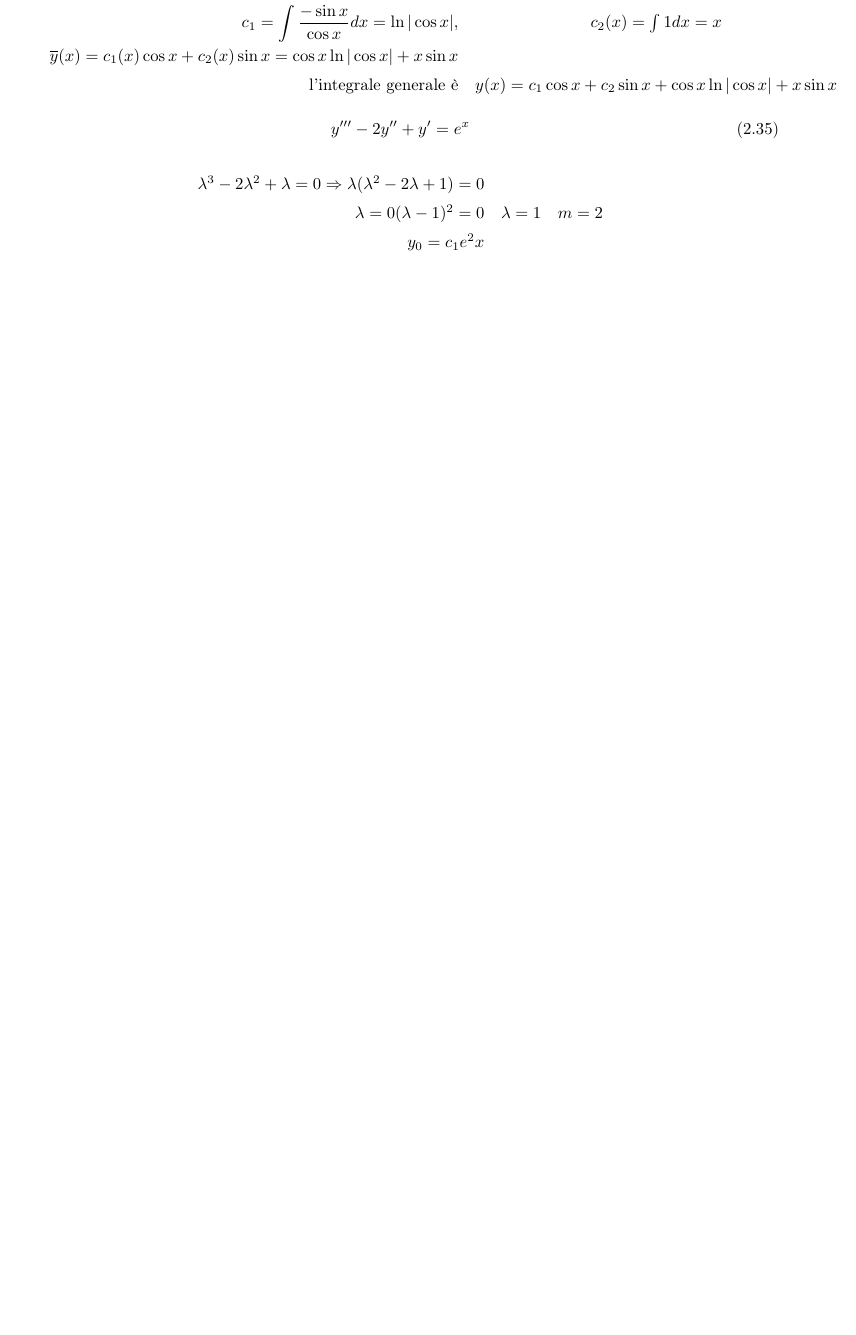
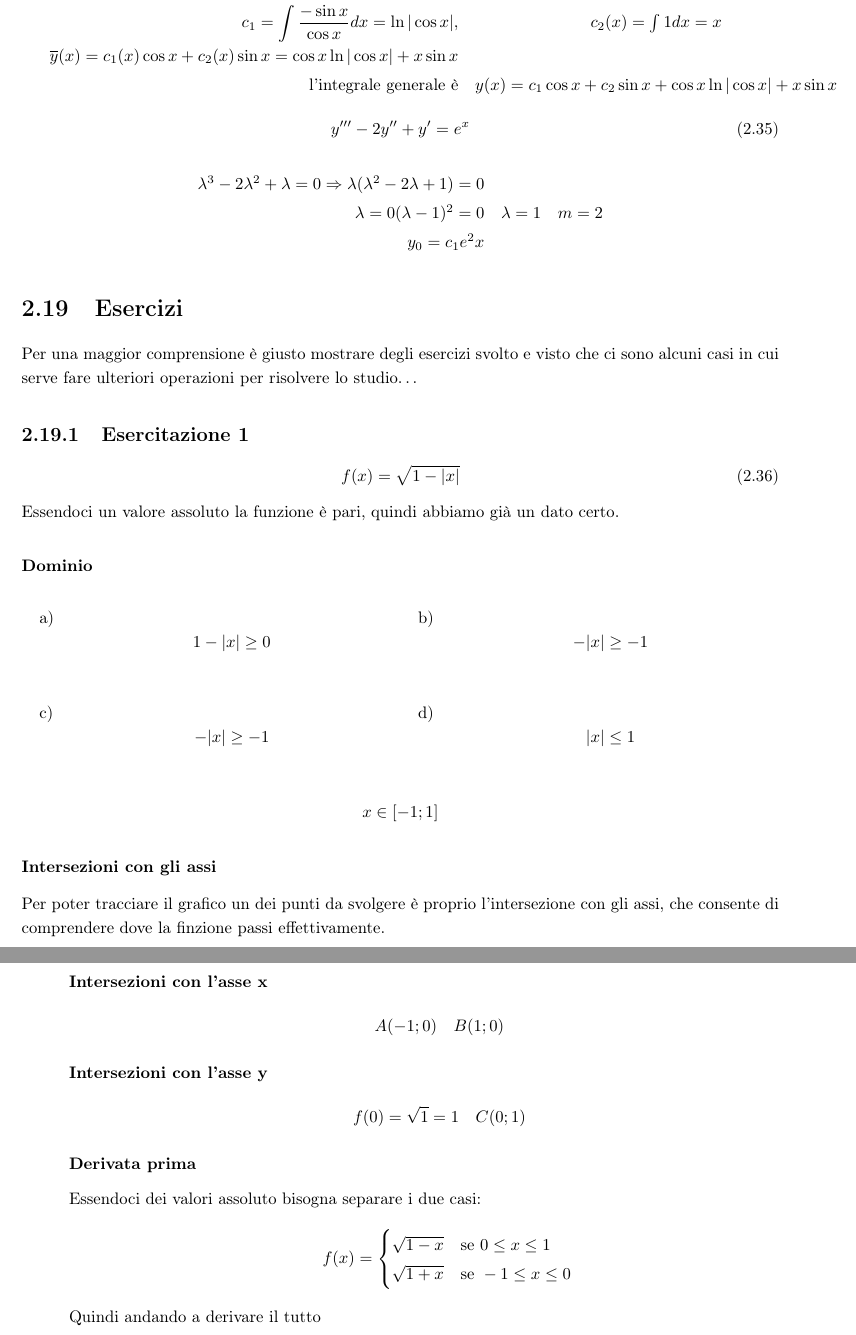
Before and after one commit to NF02/Appunti-universita, a LaTeX book (Analisi Matematica/mat.tex, which reads Analisi Matematica/pag/esercizi.tex): part of page 71 of 76 before the commit and two parts of pages 71 and 72 of 76 after it, the two joined at a grey line, cut so that both start at the same text, the shorter picture padded with empty space. Compiled offline with pdfLaTeX.

```diff
--- /dev/null
+++ b/Analisi Matematica/pag/esercizi.tex
@@ -0,0 +1,44 @@
+\section{Esercizi}
+Per una maggior comprensione è giusto mostrare degli esercizi svolto e visto che ci sono alcuni casi in cui serve fare ulteriori operazioni per risolvere lo studio\dots
+\subsection{Esercitazione 1}
+\begin{equation}
+	f(x)=\sqrt{1-|x|}
+\end{equation}
+Essendoci un valore assoluto la funzione è pari, quindi abbiamo già un dato certo.
+\subsubsection{Dominio}
+\begin{tasks}(2)
+	\task \begin{equation*}
+	1-|x|\geq 0
+\end{equation*}
+	\task \begin{equation*}
+	-|x|\geq -1
+\end{equation*}
+	\task \begin{equation*}
+	-|x|\geq -1
+\end{equation*}
+	\task \begin{equation*}
+	|x|\leq 1
+\end{equation*}
+\end{tasks}
+\[
+	x\in[-1;1]
+\]
+\subsubsection{Intersezioni con gli assi}
+Per poter tracciare il grafico un dei punti da svolgere è proprio l'intersezione con gli assi, che consente di comprendere dove la finzione passi effettivamente.
+\paragraph{Intersezioni con l'asse x}
+\begin{eqnarray*}
+	A(-1;0)&B(1;0)
+\end{eqnarray*}
+\paragraph{Intersezioni con l'asse y}
+\begin{eqnarray*}
+	f(0)=\sqrt{1}=1&C(0;1)
+\end{eqnarray*}
+\subsubsection{Derivata prima}
+Essendoci dei valori assoluto bisogna separare i due casi:
+\begin{equation*}
+	f(x)=\begin{cases}
+		\sqrt{1-x}&\text{se }0\leq x\leq 1\\
+		\sqrt{1+x}&\text{se }-1\leq x\leq 0
+	\end{cases}
+\end{equation*}
+Quindi andando a derivare il tutto
```
Also changed, not shown: Analisi Matematica/mat.tex (+2 -0 lines), Analisi Matematica/pag/Studio di funzione.tex (+2 -2 lines), Analisi Matematica/mat.pdf, 9 other files.
